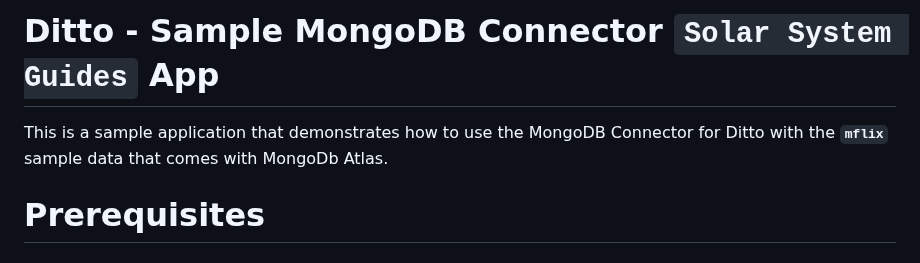
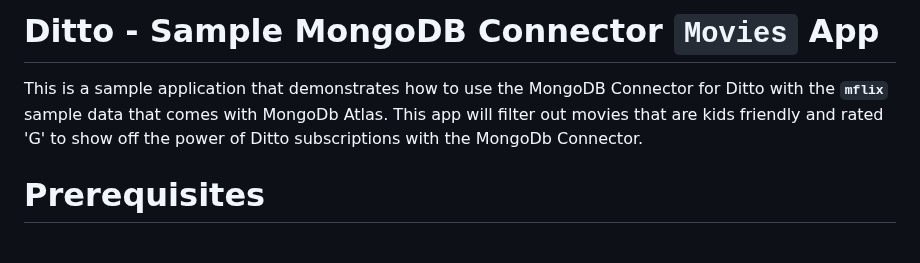
Before and after one commit to ditto-examples/mflix-mongodb-connector, a Markdown page: README.md, the part around the change. Rendered like a GitHub page.

```diff
--- a/README.md
+++ b/README.md
@@ -1,6 +1,6 @@
-# Ditto - Sample MongoDB Connector `Solar System Guides` App
+# Ditto - Sample MongoDB Connector `Movies` App
 
-This is a sample application that demonstrates how to use the MongoDB Connector for Ditto with the **`mflix`** sample data that comes with MongoDb Atlas.
+This is a sample application that demonstrates how to use the MongoDB Connector for Ditto with the **`mflix`** sample data that comes with MongoDb Atlas.  This app will filter out movies that are kids friendly and rated 'G' to show off the power of Ditto subscriptions with the MongoDb Connector.
 
 # Prerequisites
 
```
